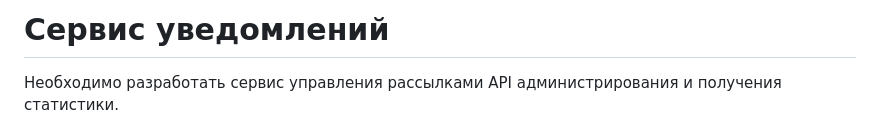
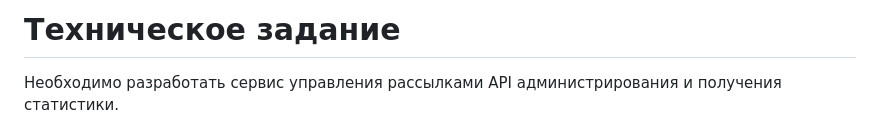
Before and after one commit to thefrol/notty, a Markdown page: tech-task.md, the part around the change. Drawn GitHub-style.

Commit message:
docs: поменять заголовок для техзадания

```diff
--- a/tech-task.md
+++ b/tech-task.md
@@ -1,4 +1,4 @@
-# Сервис уведомлений
+# Техническое задание
 
 Необходимо разработать сервис управления рассылками API администрирования и получения статистики.
 
```
